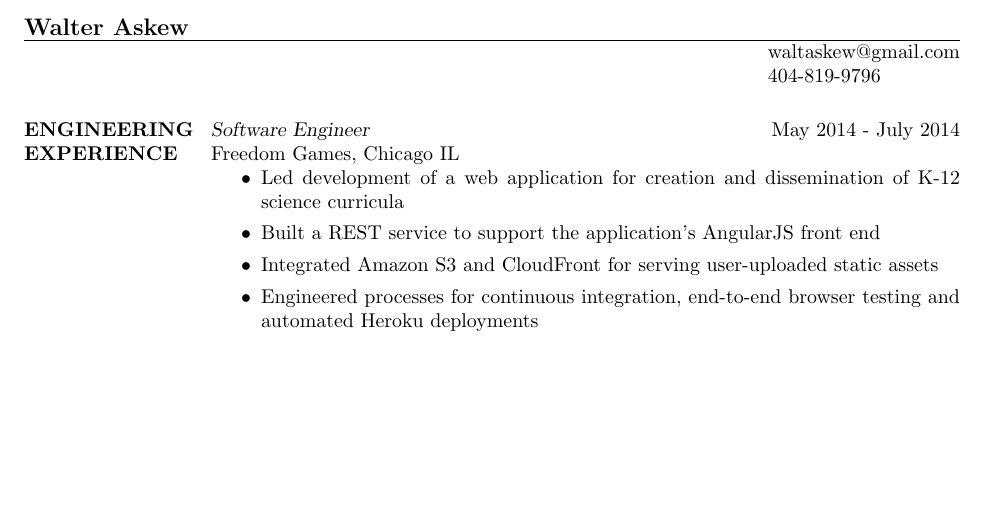
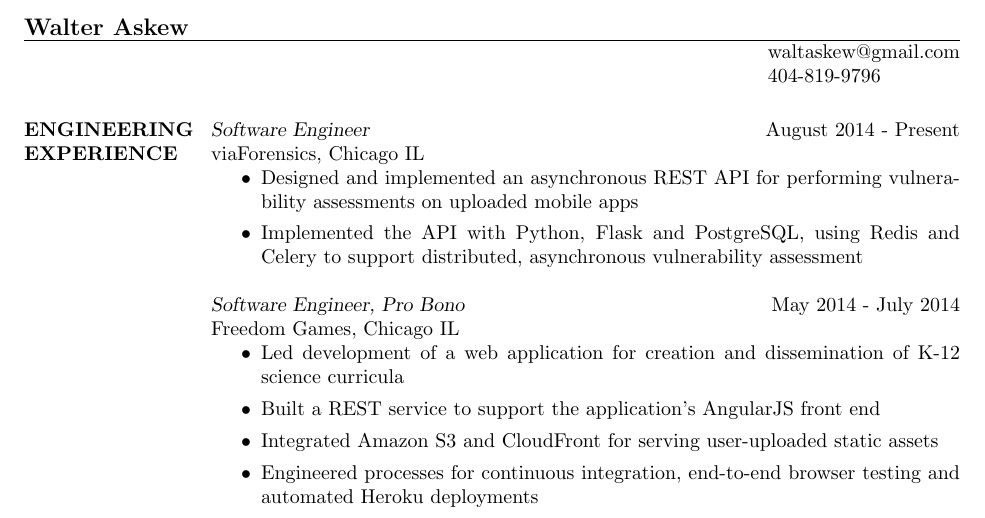
Before and after one commit to waltaskew/Resumes, a LaTeX CV (Resumes/resume.tex): part of page 1 of 2, cut so that both start at the same text, the shorter picture padded with empty space. Compiled offline with pdfLaTeX.

Commit message:
update with via forensics & mark pro bono work

```diff
--- a/Resumes/resume.tex
+++ b/Resumes/resume.tex
@@ -16,7 +16,16 @@
 \begin{resume}
 
 \section{ENGINEERING EXPERIENCE}
-        {\sl Software Engineer} \hfill May 2014 - July 2014 \\
+        {\sl Software Engineer} \hfill August 2014 - Present \\
+        viaForensics, Chicago IL
+        \begin{itemize}
+          \item Designed and implemented an asynchronous REST API for
+            performing vulnerability assessments on uploaded mobile apps
+          \item Implemented the API with Python, Flask and PostgreSQL,
+            using Redis and Celery to support distributed, asynchronous
+            vulnerability assessment
+        \end{itemize}
+        {\sl Software Engineer, Pro Bono} \hfill May 2014 - July 2014 \\
         Freedom Games, Chicago IL
         \begin{itemize}
         \item Led development of a web application for creation and
```
